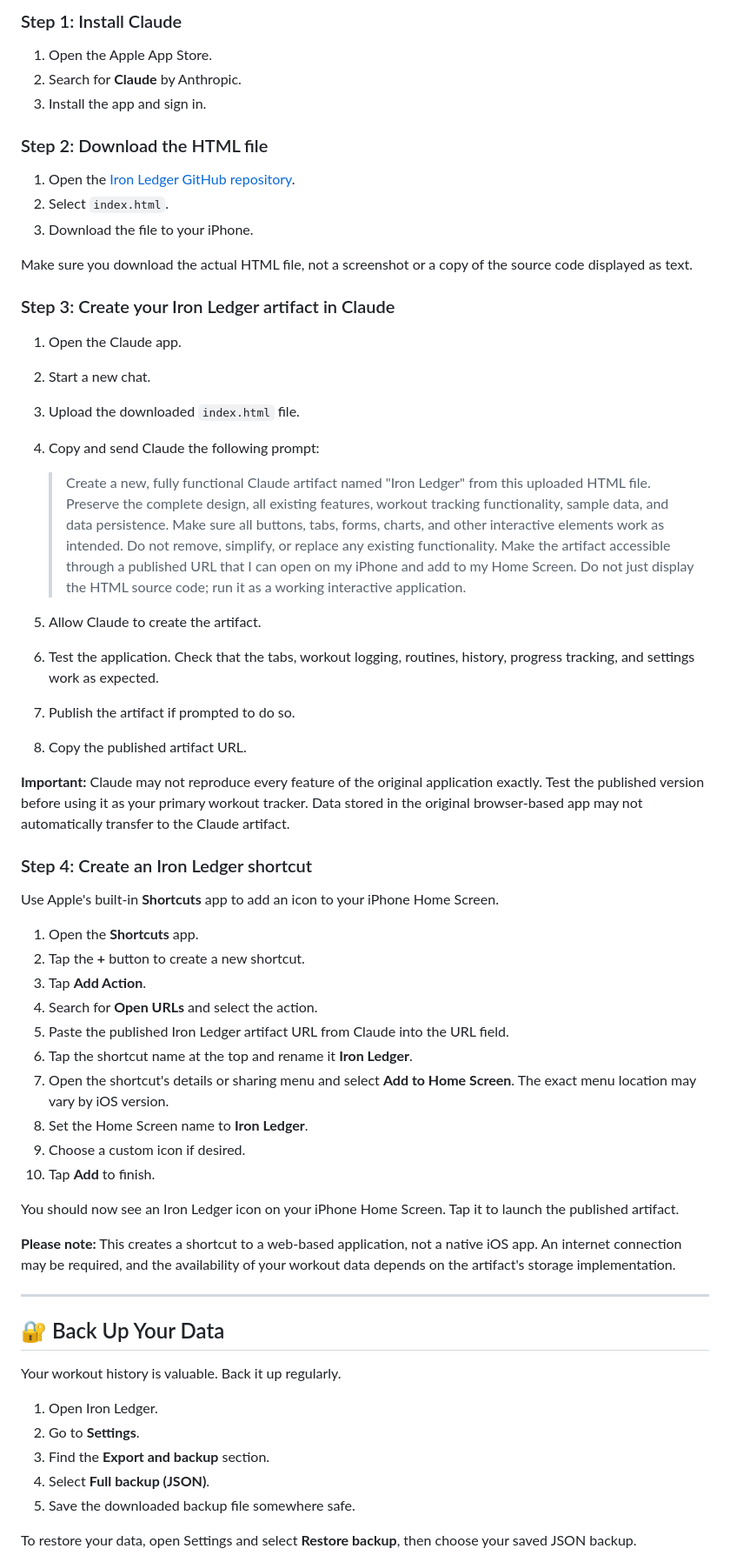
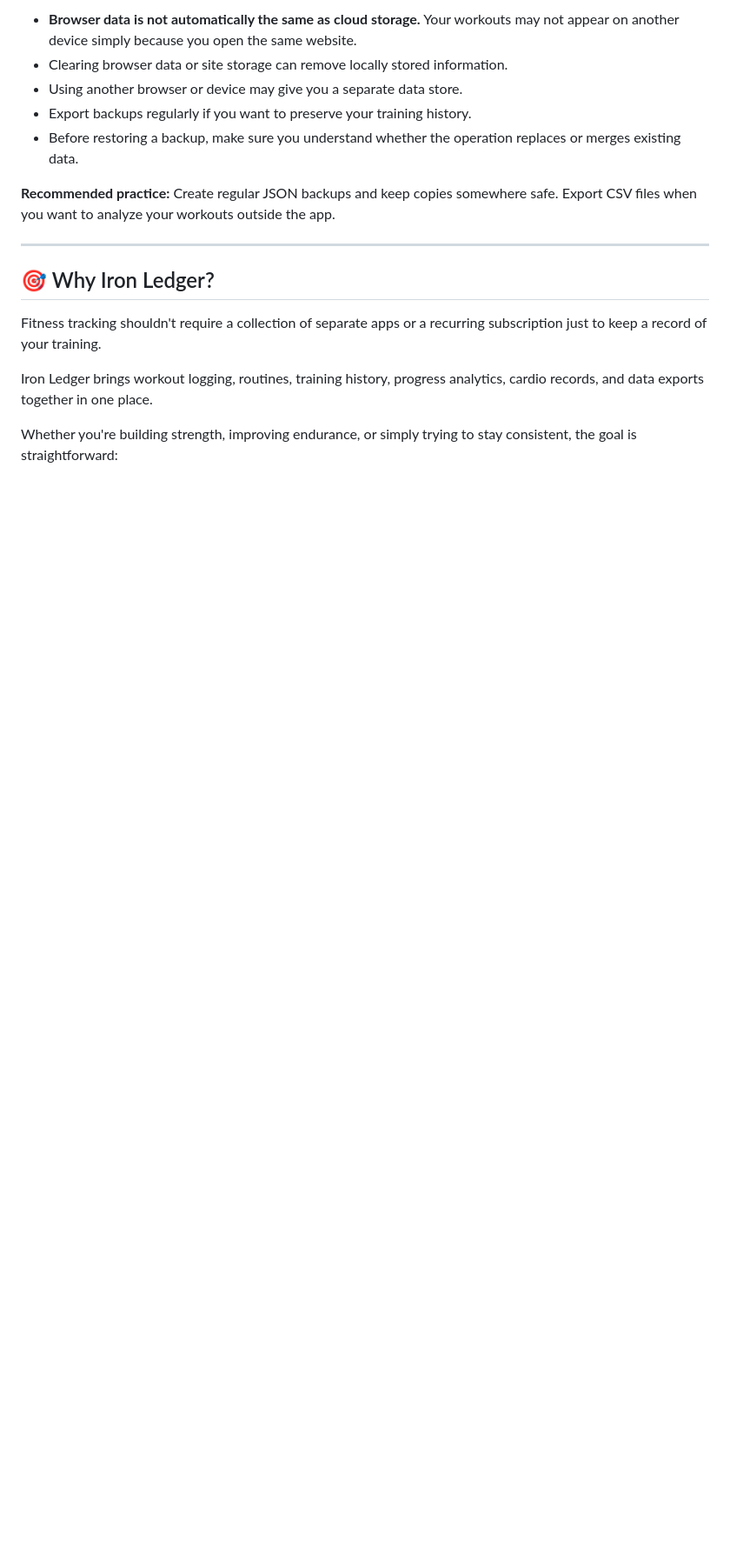
Before and after one commit to RaagAsura1/Iron-Ledger, a Markdown page: README.md, the part around one of its changes. Shown at 87% size. GitHub-like rendering; blank space fills up the shorter version.

```diff
--- a/README.md
+++ b/README.md
@@ -85,70 +144,19 @@ Unlike Android, iOS does not allow you to install this APK. Follow the steps bel
 
-### Step 1: Install Claude
+* **Browser data is not automatically the same as cloud storage.** Your workouts may not appear on another device simply because you open the same website.
+* Clearing browser data or site storage can remove locally stored information.
+* Using another browser or device may give you a separate data store.
+* Export backups regularly if you want to preserve your training history.
+* Before restoring a backup, make sure you understand whether the operation replaces or merges existing data.
 
-1. Open the Apple App Store.
-2. Search for **Claude** by Anthropic.
-3. Install the app and sign in.
-
-### Step 2: Download the HTML file
-
-1. Open the [Iron Ledger GitHub repository](https://github.com/RaagAsura1/Iron-Ledger).
-2. Select `index.html`.
-3. Download the file to your iPhone.
-
-Make sure you download the actual HTML file, not a screenshot or a copy of the source code displayed as text.
-
-### Step 3: Create your Iron Ledger artifact in Claude
-
-1. Open the Claude app.
-
-2. Start a new chat.
-
-3. Upload the downloaded `index.html` file.
-
-4. Copy and send Claude the following prompt:
-
-   > Create a new, fully functional Claude artifact named "Iron Ledger" from this uploaded HTML file. Preserve the complete design, all existing features, workout tracking functionality, sample data, and data persistence. Make sure all buttons, tabs, forms, charts, and other interactive elements work as intended. Do not remove, simplify, or replace any existing functionality. Make the artifact accessible through a published URL that I can open on my iPhone and add to my Home Screen. Do not just display the HTML source code; run it as a working interactive application.
-
-5. Allow Claude to create the artifact.
-
-6. Test the application. Check that the tabs, workout logging, routines, history, progress tracking, and settings work as expected.
-
-7. Publish the artifact if prompted to do so.
-
-8. Copy the published artifact URL.
-
-**Important:** Claude may not reproduce every feature of the original application exactly. Test the published version before using it as your primary workout tracker. Data stored in the original browser-based app may not automatically transfer to the Claude artifact.
-
-### Step 4: Create an Iron Ledger shortcut
-
-Use Apple's built-in **Shortcuts** app to add an icon to your iPhone Home Screen.
-
-1. Open the **Shortcuts** app.
-2. Tap the **+** button to create a new shortcut.
-3. Tap **Add Action**.
-4. Search for **Open URLs** and select the action.
-5. Paste the published Iron Ledger artifact URL from Claude into the URL field.
-6. Tap the shortcut name at the top and rename it **Iron Ledger**.
-7. Open the shortcut's details or sharing menu and select **Add to Home Screen**. The exact menu location may vary by iOS version.
-8. Set the Home Screen name to **Iron Ledger**.
-9. Choose a custom icon if desired.
-10. Tap **Add** to finish.
-
-You should now see an Iron Ledger icon on your iPhone Home Screen. Tap it to launch the published artifact.
-
-**Please note:** This creates a shortcut to a web-based application, not a native iOS app. An internet connection may be required, and the availability of your workout data depends on the artifact's storage implementation.
+**Recommended practice:** Create regular JSON backups and keep copies somewhere safe. Export CSV files when you want to analyze your workouts outside the app.
 
 ---
 
-## 🔐 Back Up Your Data
+## 🎯 Why Iron Ledger?
 
-Your workout history is valuable. Back it up regularly.
+Fitness tracking shouldn't require a collection of separate apps or a recurring subscription just to keep a record of your training.
 
-1. Open Iron Ledger.
-2. Go to **Settings**.
-3. Find the **Export and backup** section.
-4. Select **Full backup (JSON)**.
-5. Save the downloaded backup file somewhere safe.
+Iron Ledger brings workout logging, routines, training history, progress analytics, cardio records, and data exports together in one place.
 
-To restore your data, open Settings and select **Restore backup**, then choose your saved JSON backup.
+Whether you're building strength, improving endurance, or simply trying to stay consistent, the goal is straightforward:
 
```
Also changed, not shown: other parts of README.md (+145 -84 lines).
